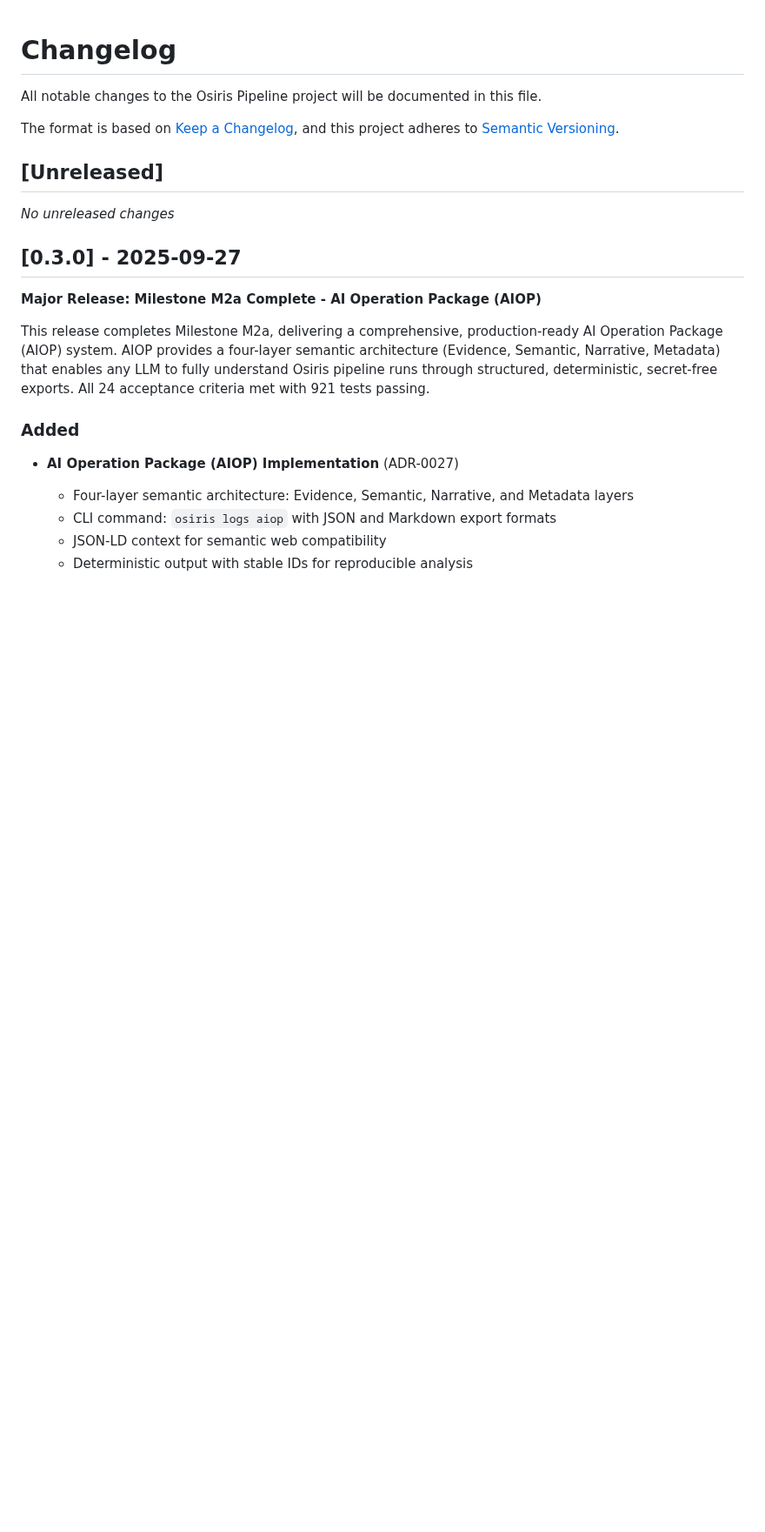
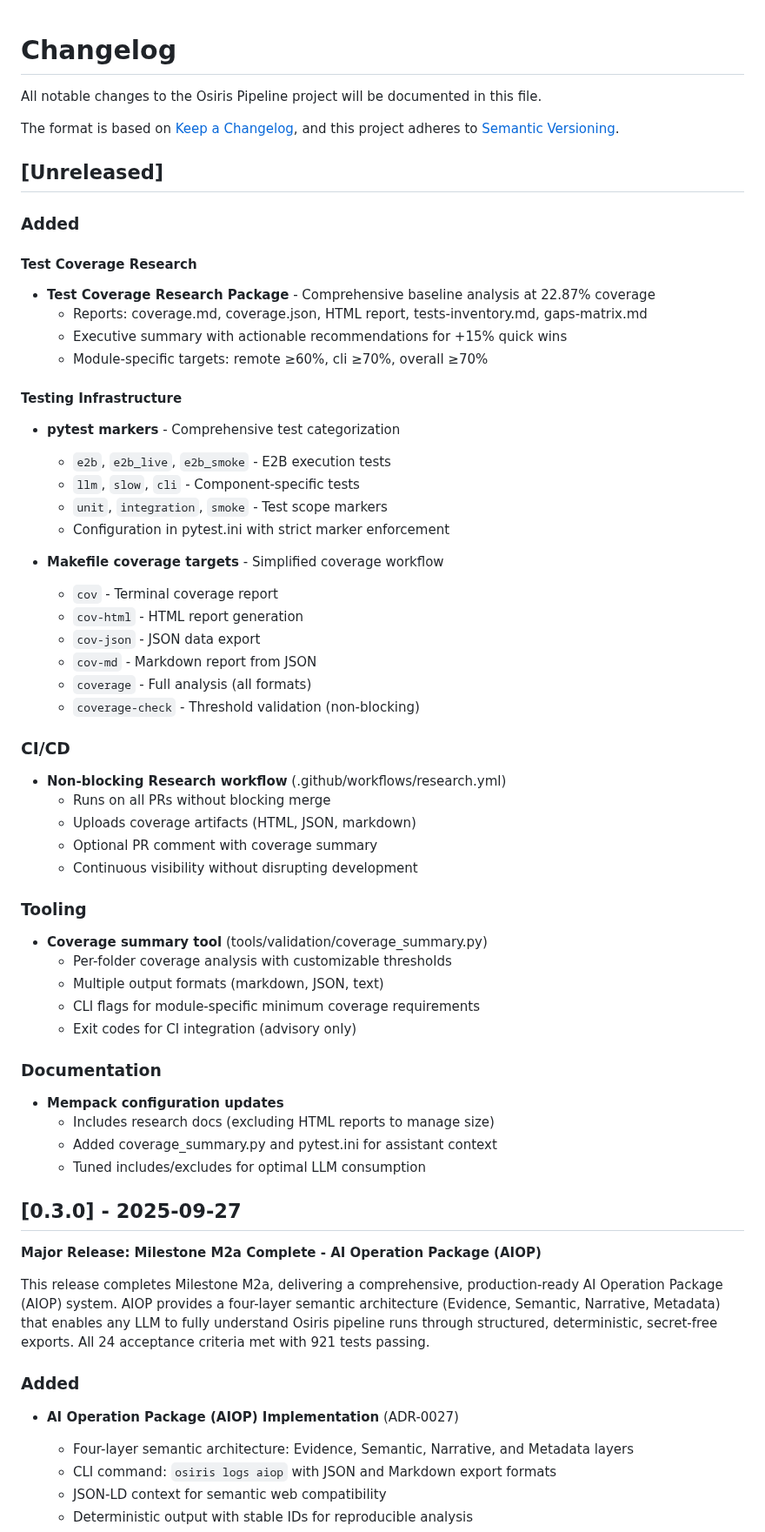
Before and after one commit to keboola/osiris, a Markdown page: CHANGELOG.md, the part around the change. Shown at 87% size. GitHub-like rendering; blank space fills up the shorter version.

Commit message:
docs: Update CHANGELOG with test coverage research (no version bump)
- Add test coverage research package details under Unreleased
- Document pytest markers and testing infrastructure
- Include non-blocking Research CI workflow information
- Add coverage summary tool and Makefile targets
- Update mempack configuration documentation

Note: Version remains at 0.3.0. Future bump to 0.3.1 will occur with
the first E2B testing work package implementation.

```diff
--- a/CHANGELOG.md
+++ b/CHANGELOG.md
@@ -7,7 +7,48 @@ and this project adheres to [Semantic Versioning](https://semver.org/spec/v2.0.0
 
 ## [Unreleased]
 
-*No unreleased changes*
+### Added
+
+#### Test Coverage Research
+- **Test Coverage Research Package** - Comprehensive baseline analysis at 22.87% coverage
+  - Reports: coverage.md, coverage.json, HTML report, tests-inventory.md, gaps-matrix.md
+  - Executive summary with actionable recommendations for +15% quick wins
+  - Module-specific targets: remote ≥60%, cli ≥70%, overall ≥70%
+
+#### Testing Infrastructure
+- **pytest markers** - Comprehensive test categorization
+  - `e2b`, `e2b_live`, `e2b_smoke` - E2B execution tests
+  - `llm`, `slow`, `cli` - Component-specific tests
+  - `unit`, `integration`, `smoke` - Test scope markers
+  - Configuration in pytest.ini with strict marker enforcement
+
+- **Makefile coverage targets** - Simplified coverage workflow
+  - `cov` - Terminal coverage report
+  - `cov-html` - HTML report generation
+  - `cov-json` - JSON data export
+  - `cov-md` - Markdown report from JSON
+  - `coverage` - Full analysis (all formats)
+  - `coverage-check` - Threshold validation (non-blocking)
+
+### CI/CD
+- **Non-blocking Research workflow** (.github/workflows/research.yml)
+  - Runs on all PRs without blocking merge
+  - Uploads coverage artifacts (HTML, JSON, markdown)
+  - Optional PR comment with coverage summary
+  - Continuous visibility without disrupting development
+
+### Tooling
+- **Coverage summary tool** (tools/validation/coverage_summary.py)
+  - Per-folder coverage analysis with customizable thresholds
+  - Multiple output formats (markdown, JSON, text)
+  - CLI flags for module-specific minimum coverage requirements
+  - Exit codes for CI integration (advisory only)
+
+### Documentation
+- **Mempack configuration updates**
+  - Includes research docs (excluding HTML reports to manage size)
+  - Added coverage_summary.py and pytest.ini for assistant context
+  - Tuned includes/excludes for optimal LLM consumption
 
 ## [0.3.0] - 2025-09-27
 
```
